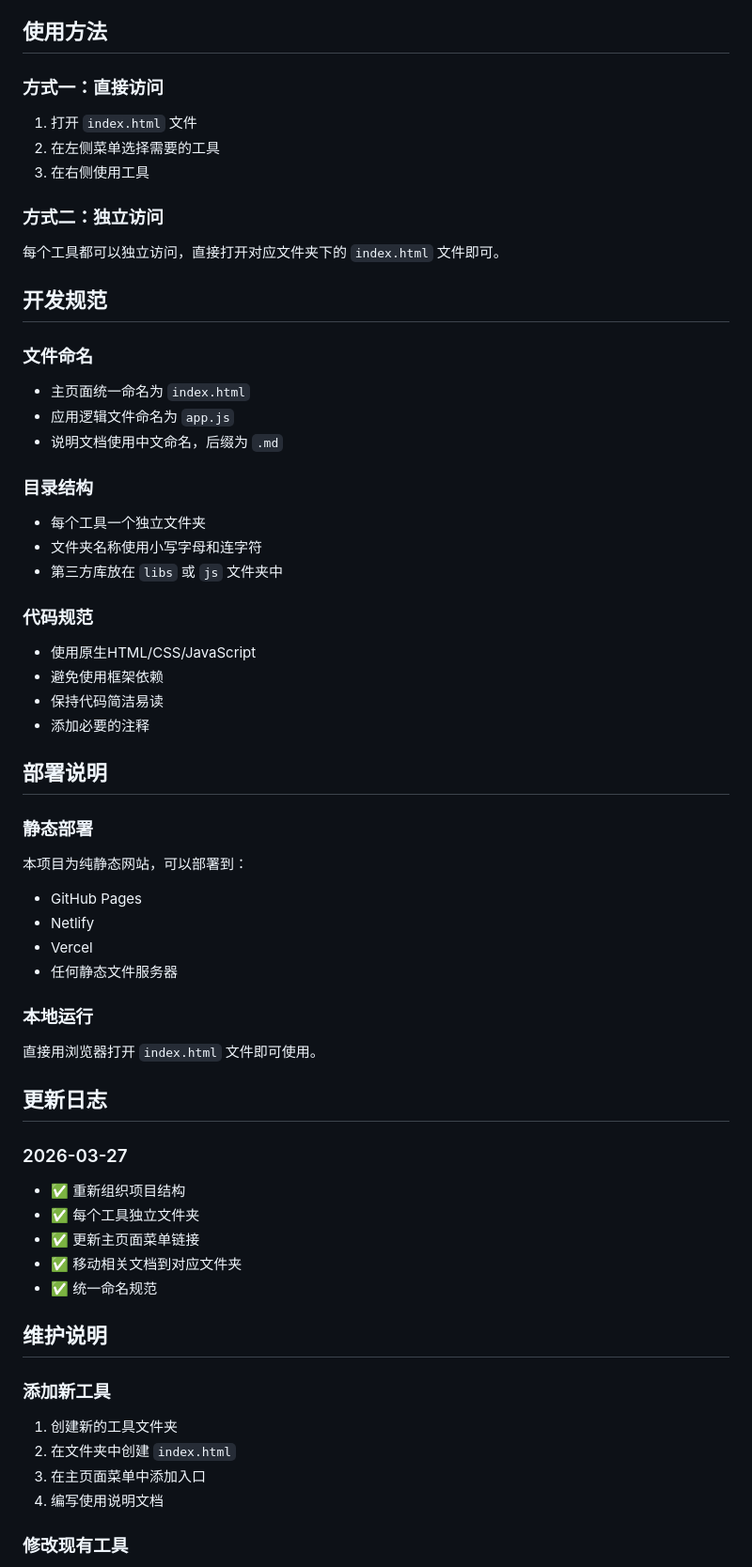
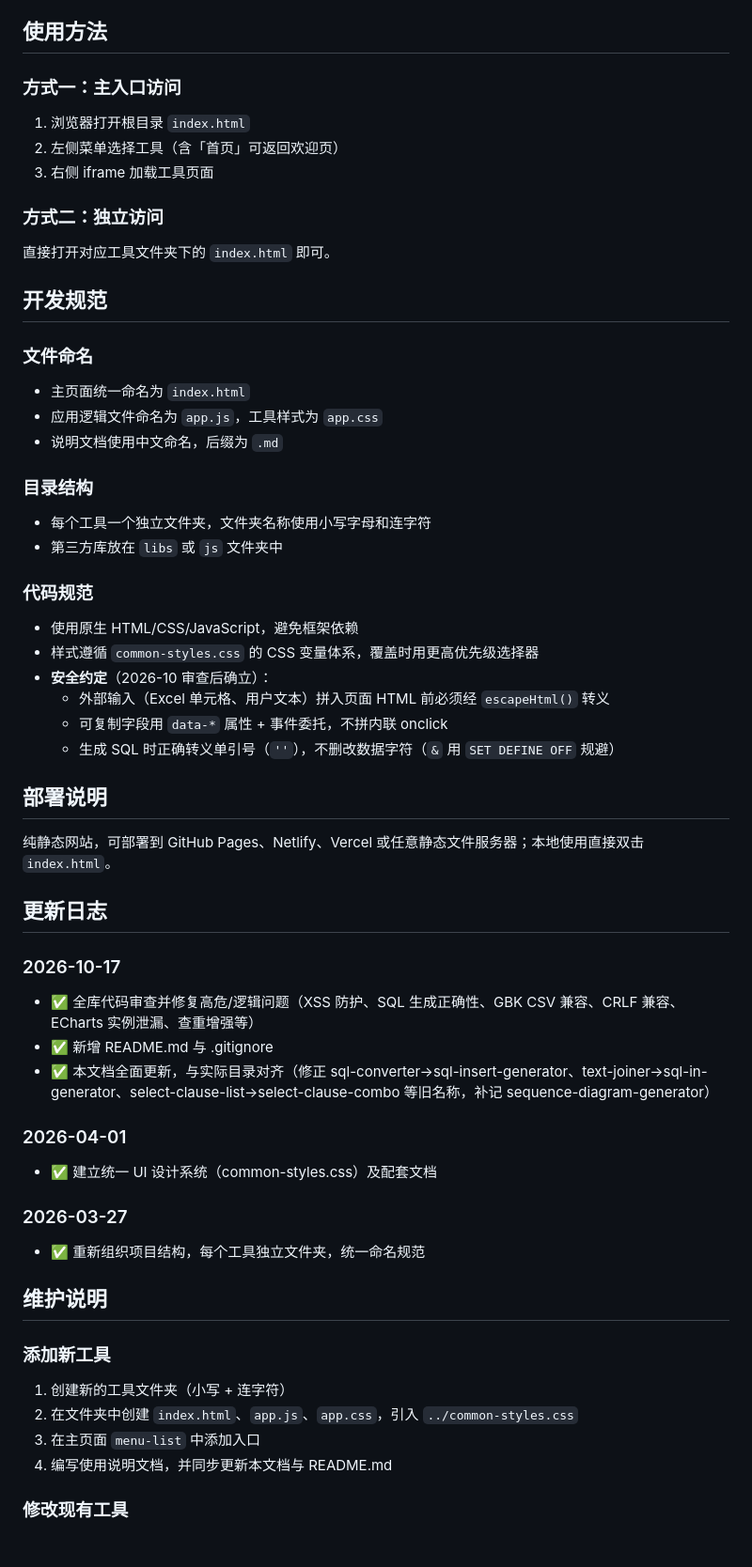
Before and after one commit to huxuyf/my_web_tools, a Markdown page: 项目结构说明.md, the part around one of its changes. Shown at 94% size. Drawn GitHub-style; blank space fills up the shorter version.

Commit message:
更新项目结构说明，与实际目录对齐

```diff
--- a/项目结构说明.md
+++ b/项目结构说明.md
@@ -145,59 +120,56 @@ my_web_tools/
 
 ## 使用方法
 
-### 方式一：直接访问
-1. 打开 `index.html` 文件
-2. 在左侧菜单选择需要的工具
-3. 在右侧使用工具
+### 方式一：主入口访问
+1. 浏览器打开根目录 `index.html`
+2. 左侧菜单选择工具（含「首页」可返回欢迎页）
+3. 右侧 iframe 加载工具页面
 
 ### 方式二：独立访问
-每个工具都可以独立访问，直接打开对应文件夹下的 `index.html` 文件即可。
+直接打开对应工具文件夹下的 `index.html` 即可。
 
 ## 开发规范
 
 ### 文件命名
 - 主页面统一命名为 `index.html`
-- 应用逻辑文件命名为 `app.js`
+- 应用逻辑文件命名为 `app.js`，工具样式为 `app.css`
 - 说明文档使用中文命名，后缀为 `.md`
 
 ### 目录结构
-- 每个工具一个独立文件夹
-- 文件夹名称使用小写字母和连字符
+- 每个工具一个独立文件夹，文件夹名称使用小写字母和连字符
 - 第三方库放在 `libs` 或 `js` 文件夹中
 
 ### 代码规范
-- 使用原生HTML/CSS/JavaScript
-- 避免使用框架依赖
-- 保持代码简洁易读
-- 添加必要的注释
+- 使用原生 HTML/CSS/JavaScript，避免框架依赖
+- 样式遵循 `common-styles.css` 的 CSS 变量体系，覆盖时用更高优先级选择器
+- **安全约定**（2026-10 审查后确立）：
+  - 外部输入（Excel 单元格、用户文本）拼入页面 HTML 前必须经 `escapeHtml()` 转义
+  - 可复制字段用 `data-*` 属性 + 事件委托，不拼内联 onclick
+  - 生成 SQL 时正确转义单引号（`''`），不删改数据字符（`&` 用 `SET DEFINE OFF` 规避）
 
 ## 部署说明
 
-### 静态部署
-本项目为纯静态网站，可以部署到：
-- GitHub Pages
-- Netlify
-- Vercel
-- 任何静态文件服务器
-
-### 本地运行
-直接用浏览器打开 `index.html` 文件即可使用。
+纯静态网站，可部署到 GitHub Pages、Netlify、Vercel 或任意静态文件服务器；本地使用直接双击 `index.html`。
 
 ## 更新日志
 
+### 2026-10-17
+- ✅ 全库代码审查并修复高危/逻辑问题（XSS 防护、SQL 生成正确性、GBK CSV 兼容、CRLF 兼容、ECharts 实例泄漏、查重增强等）
+- ✅ 新增 README.md 与 .gitignore
+- ✅ 本文档全面更新，与实际目录对齐（修正 sql-converter→sql-insert-generator、text-joiner→sql-in-generator、select-clause-list→select-clause-combo 等旧名称，补记 sequence-diagram-generator）
+
+### 2026-04-01
+- ✅ 建立统一 UI 设计系统（common-styles.css）及配套文档
+
 ### 2026-03-27
-- ✅ 重新组织项目结构
-- ✅ 每个工具独立文件夹
-- ✅ 更新主页面菜单链接
-- ✅ 移动相关文档到对应文件夹
-- ✅ 统一命名规范
+- ✅ 重新组织项目结构，每个工具独立文件夹，统一命名规范
 
 ## 维护说明
 
 ### 添加新工具
-1. 创建新的工具文件夹
-2. 在文件夹中创建 `index.html`
-3. 在主页面菜单中添加入口
-4. 编写使用说明文档
+1. 创建新的工具文件夹（小写 + 连字符）
+2. 在文件夹中创建 `index.html`、`app.js`、`app.css`，引入 `../common-styles.css`
+3. 在主页面 `menu-list` 中添加入口
+4. 编写使用说明文档，并同步更新本文档与 README.md
 
 ### 修改现有工具
```
Also changed, not shown: other parts of 项目结构说明.md (+94 -126 lines).
